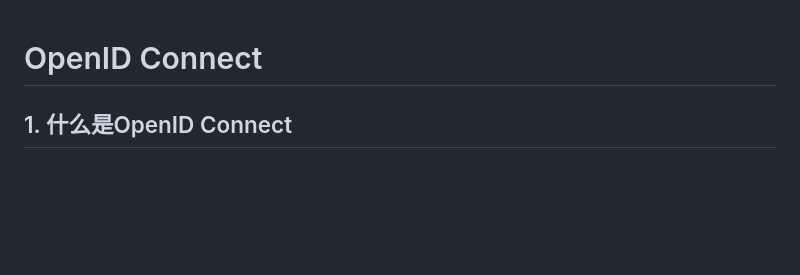
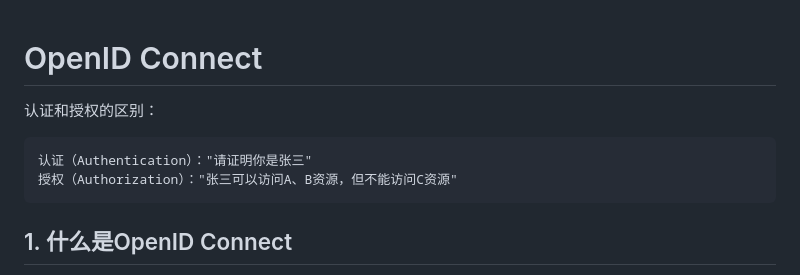
Before and after one commit to worldluoji/oauth2, a Markdown page: OIDC/OpenID Connect.md, the part around the change. Drawn GitHub-style; blank space fills up the shorter version.

Commit message:
docs: update

````diff
--- a/OIDC/OpenID Connect.md
+++ b/OIDC/OpenID Connect.md
@@ -1,4 +1,9 @@
 # OpenID Connect
+认证和授权的区别：
+```
+认证（Authentication）："请证明你是张三"
+授权（Authorization）："张三可以访问A、B资源，但不能访问C资源"
+```
 
 ## 1. 什么是OpenID Connect
 - OpenID Connect简称OIDC。其实就是一种用户身份认证的开放标准。
````
